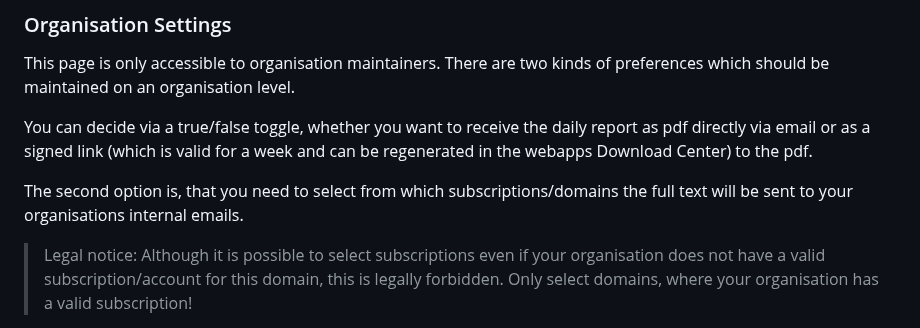
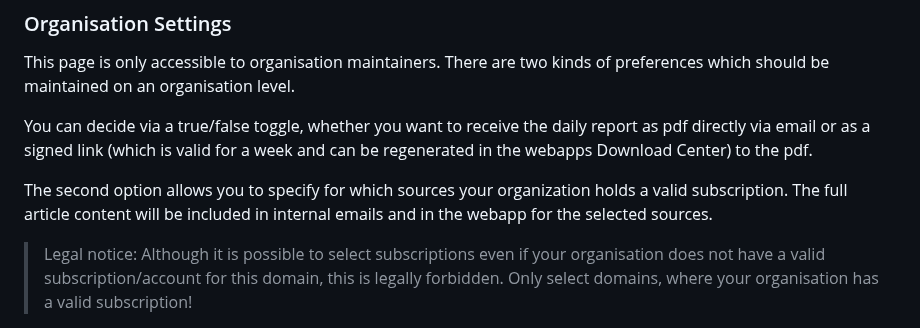
Before and after one commit to jst-seminar-rostlab-tum/eutop-mediamind, a Markdown page: docs/USER_GUIDE.md, the part around the change. Drawn GitHub-style.

Commit message:
Update docs/USER_GUIDE.md
Co-authored-by: LeonardoZambranoL <76761426+LeonardoZambranoL@users.noreply.github.com>

```diff
--- a/docs/USER_GUIDE.md
+++ b/docs/USER_GUIDE.md
@@ -115,7 +115,7 @@ There are two kinds of preferences which should be maintained on an organisation
 
 You can decide via a true/false toggle, whether you want to receive the daily report as pdf directly via email or as a signed link (which is valid for a week and can be regenerated in the webapps Download Center) to the pdf.
 
-The second option is, that you need to select from which subscriptions/domains the full text will be sent to your organisations internal emails.
+The second option allows you to specify for which sources your organization holds a valid subscription. The full article content will be included in internal emails and in the webapp for the selected sources.
 
 > Legal notice: Although it is possible to select subscriptions even if your organisation does not have a valid subscription/account for this domain, this is legally forbidden.
 > Only select domains, where your organisation has a valid subscription!
```
